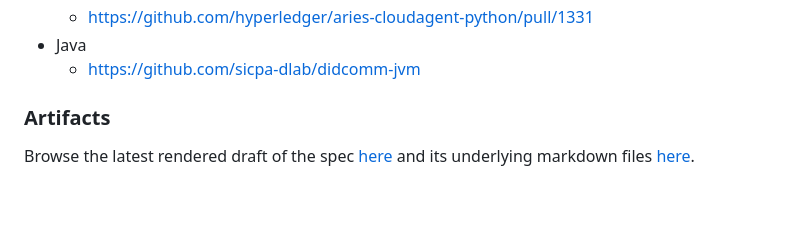
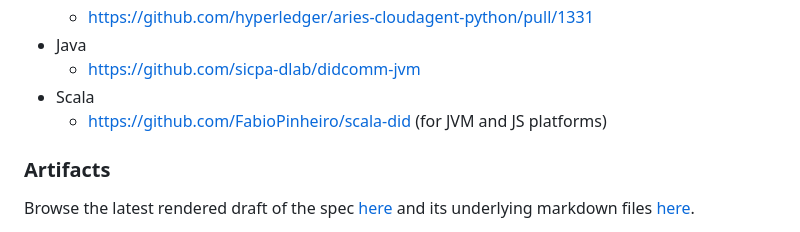
Before and after one commit to decentralized-identity/didcomm-messaging, a Markdown page: README.md, the part around the change. Drawn GitHub-style; blank space fills up the shorter version.

Commit message:
Add the scala-did library to DID Comm implementations list

```diff
--- a/README.md
+++ b/README.md
@@ -25,6 +25,8 @@ Here are links to some implementations of the DIDComm v2 spec that you may find
   - https://github.com/hyperledger/aries-cloudagent-python/pull/1331
 - Java
   - https://github.com/sicpa-dlab/didcomm-jvm
+- Scala
+  - https://github.com/FabioPinheiro/scala-did (for JVM and JS platforms)
 
 ### Artifacts
 
```
